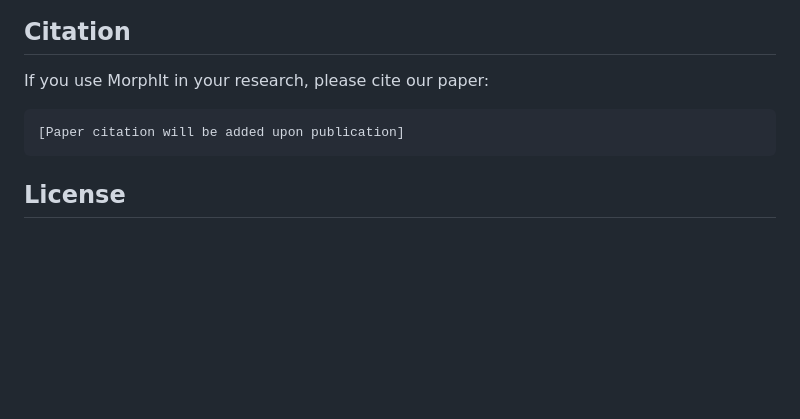
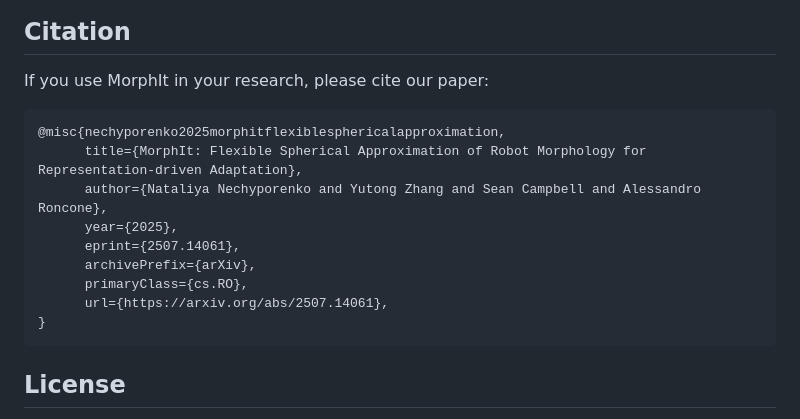
Before and after one commit to HIRO-group/MorphIt-1, a Markdown page: README.md, the part around one of its changes. Rendered like a GitHub page; blank space fills up the shorter version.

Commit message:
adding citation from arxiv

````diff
--- a/README.md
+++ b/README.md
@@ -140,8 +157,17 @@ python run_spherical_panda_drake_example.py
 ## Citation
 
 If you use MorphIt in your research, please cite our paper:
+
 ```
-[Paper citation will be added upon publication]
+@misc{nechyporenko2025morphitflexiblesphericalapproximation,
+      title={MorphIt: Flexible Spherical Approximation of Robot Morphology for Representation-driven Adaptation},
+      author={Nataliya Nechyporenko and Yutong Zhang and Sean Campbell and Alessandro Roncone},
+      year={2025},
+      eprint={2507.14061},
+      archivePrefix={arXiv},
+      primaryClass={cs.RO},
+      url={https://arxiv.org/abs/2507.14061},
+}
 ```
 
 ## License
````
Also changed, not shown: other parts of README.md (+19 -2 lines).
